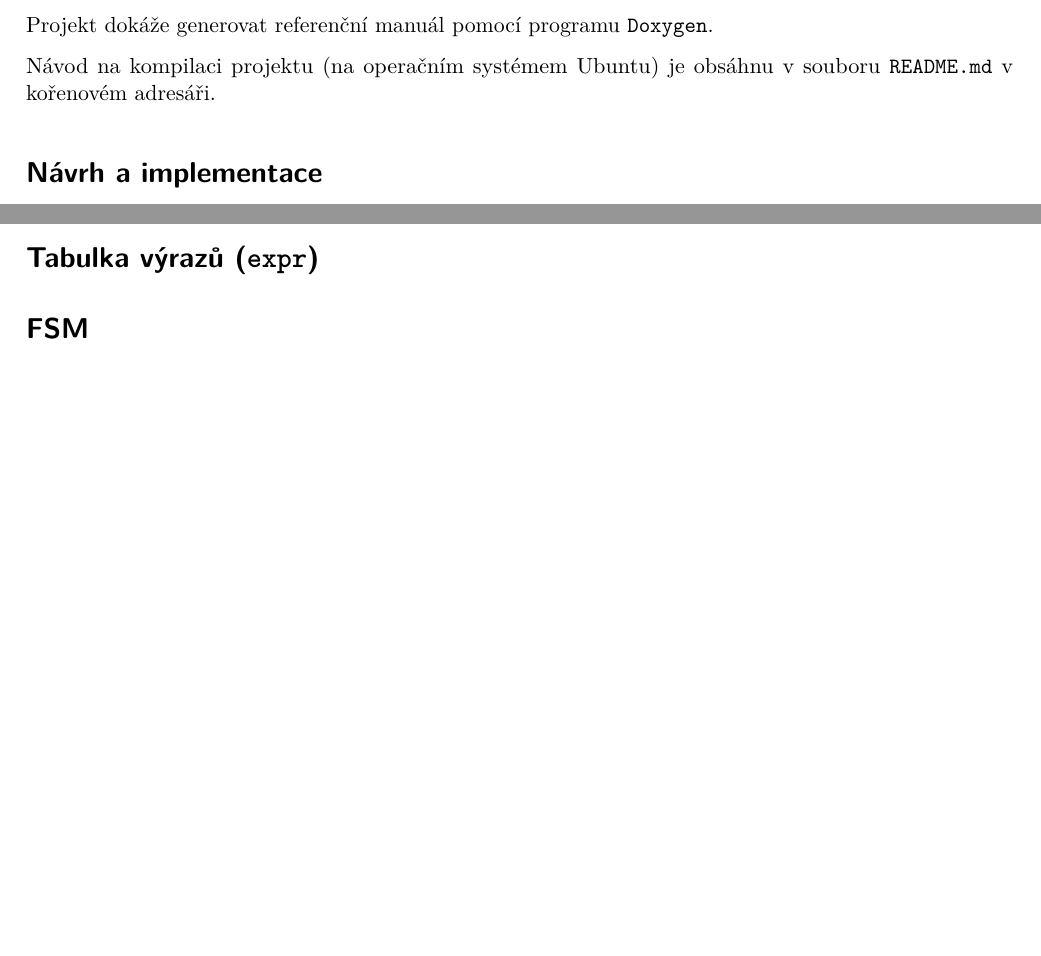
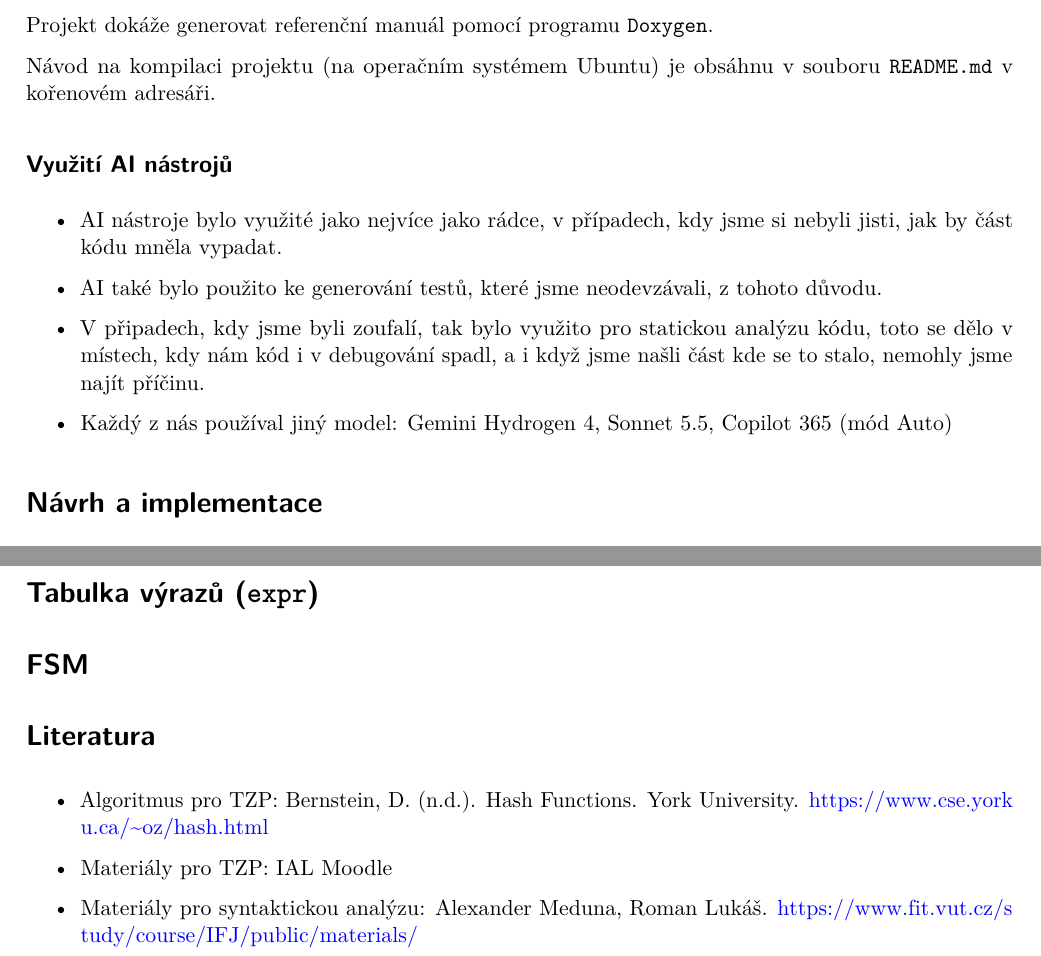
Before and after one commit to Zero5G/ifj-project, a Quarto document (doc/pages/doc.qmd): two parts of pages 3 and 5 of 5 before the commit and two parts of pages 3 and 6 of 6 after it, joined at a grey line, cut so that both start at the same text, the shorter picture padded with empty space. Rendered offline with R 4.5, knitr and Pandoc in place of Quarto, then LaTeX, with nearby package versions.

Commit message:
doc: ai usage

```diff
--- a/doc/pages/doc.qmd
+++ b/doc/pages/doc.qmd
@@ -59,6 +59,19 @@ Styl programovaní jsme zvolili `LLVM` s malou úpravou.
 Projekt dokáže generovat referenční manuál pomocí programu `Doxygen`.
 
 Návod na kompilaci projektu (na operačním systémem Ubuntu) je obsáhnu v souboru `README.md` v kořenovém adresáři.
+
+## Využití AI nástrojů
+- AI nástroje bylo využité jako nejvíce jako rádce, v případech,
+kdy jsme si nebyli jisti, jak by část kódu mněla vypadat.
+
+- AI také bylo použito ke generování testů, které jsme neodevzávali,
+z tohoto důvodu.
+
+- V připadech, kdy jsme byli zoufalí, tak bylo využito pro statickou analýzu kódu,
+toto se dělo v místech, kdy nám kód i v debugování spadl, a i když jsme našli část
+kde se to stalo, nemohly jsme najít příčinu.
+
+- Každý z nás používal jiný model: Gemini Hydrogen 4, Sonnet 5.5, Copilot 365 (mód Auto)
 
 # Návrh a implementace
 Cílem projektu je implementovat překladač jazuka **IFJ26**, který je podmnožinou jazyku `Scala`.
@@ -162,3 +177,13 @@ flowchart TD
 # Tabulka výrazů (`expr`)
 
 # FSM
+
+# Literatura
+
+- Algoritmus pro TZP:
+Bernstein, D. (n.d.). Hash Functions. York University. https://www.cse.yorku.ca/~oz/hash.html
+
+- Materiály pro TZP: IAL Moodle
+
+- Materiály pro syntaktickou analýzu: Alexander Meduna, Roman Lukáš.
+https://www.fit.vut.cz/study/course/IFJ/public/materials/
```
Also changed, not shown: doc/pages/doc.qmd (4 more changed lines).
